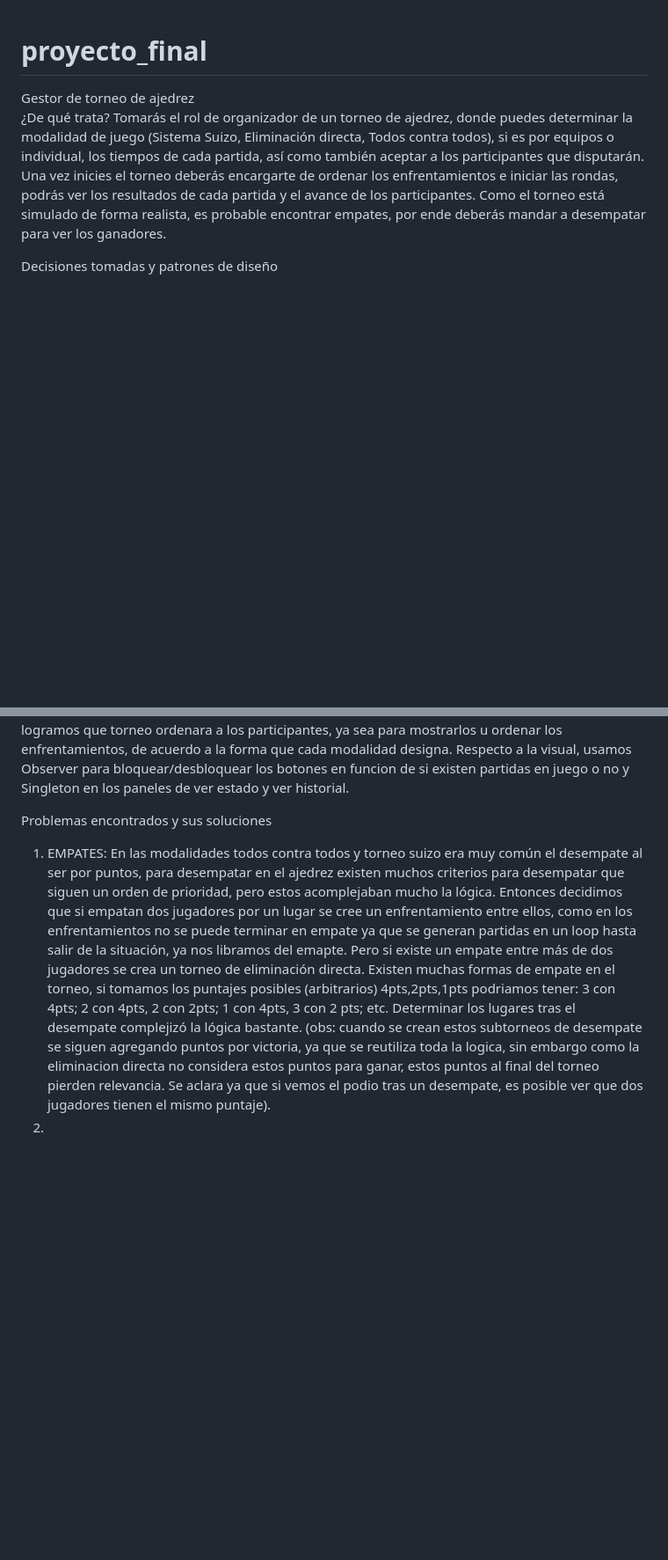
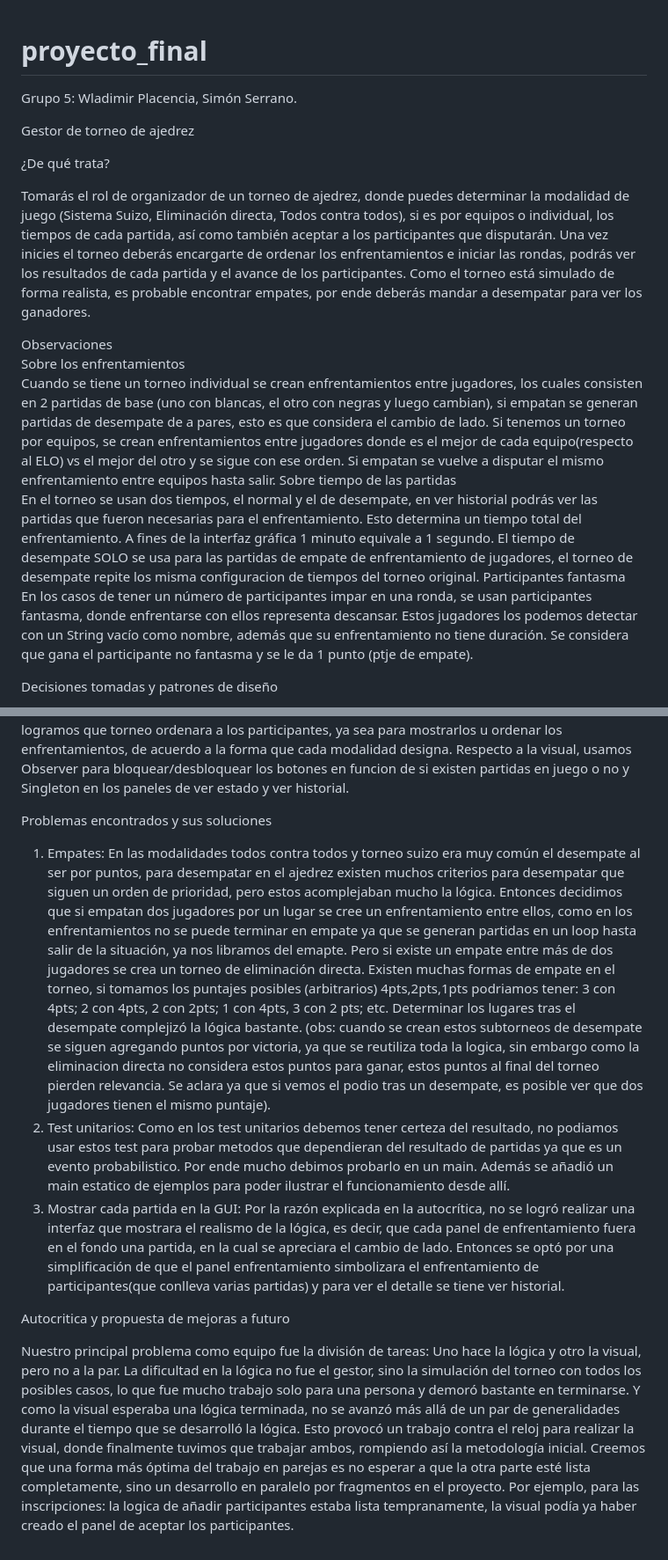
Before and after one commit to SerranoSimon/proyecto_final, a Markdown page: README.md, 2 parts joined by grey strips. Shown: that part at 88% size. Rendered like a GitHub page; blank space fills up the shorter version.

Commit message:
Update README.md
se agregaron detalles al informe

```diff
--- a/README.md
+++ b/README.md
@@ -1,14 +1,32 @@
 # proyecto_final
+Grupo 5: Wladimir Placencia, Simón Serrano.
+
 Gestor de torneo de ajedrez
+
 ¿De qué trata?
+
 Tomarás el rol de organizador de un torneo de ajedrez, donde puedes determinar la modalidad de juego (Sistema Suizo, Eliminación directa, Todos contra todos), si es por equipos o individual, los tiempos
 de cada partida, así como también aceptar a los participantes que disputarán. Una vez inicies el torneo deberás encargarte de ordenar los enfrentamientos e iniciar las rondas, podrás ver los resultados de cada
 partida y el avance de los participantes. Como el torneo está simulado de forma realista, es probable encontrar empates, por ende deberás mandar a desempatar para ver los ganadores.
 
+Observaciones
+  Sobre los enfrentamientos
+  Cuando se tiene un torneo individual se crean enfrentamientos entre jugadores, los cuales consisten en 2 partidas de base (uno con blancas, el otro con negras y luego cambian), si empatan se generan partidas de desempate de a pares, esto es que considera el cambio de lado. Si tenemos un torneo por equipos, se crean enfrentamientos entre jugadores donde es el mejor de cada equipo(respecto al ELO) vs el mejor del otro y se sigue con ese orden. Si empatan se vuelve a disputar el mismo enfrentamiento entre equipos hasta salir.
+  Sobre tiempo de las partidas
+  En el torneo se usan dos tiempos, el normal y el de desempate, en ver historial podrás ver las partidas que fueron necesarias para el enfrentamiento. Esto determina un tiempo total del enfrentamiento. A fines de la interfaz gráfica 1 minuto equivale a 1 segundo. El tiempo de desempate SOLO se usa para las partidas de empate de enfrentamiento de jugadores, el torneo de desempate repite los misma configuracion de tiempos del torneo original.
+  Participantes fantasma
+  En los casos de tener un número de participantes impar en una ronda, se usan participantes fantasma, donde enfrentarse con ellos representa descansar. Estos jugadores los podemos detectar con un String vacío como nombre, además que su enfrentamiento no tiene duración. Se considera que gana el participante no fantasma y se le da 1 punto (ptje de empate).
+
 Decisiones tomadas y patrones de diseño
+
 Para darle realismo al torneo, hicimos un generador de jugadores logrando variedad a la hora de escoger los participantes e implementamos una clase (ResultadoJuego) de Probability for the outcome of a chess game based on rating de Otto Milvang, pero con un ligero cambio, el random sin semilla, así cada resultado puede ser distinto a pesar de que los jugadores sean los mismos. En la lógica buscamos usar interfaces dentro de lo posible, pensando en el principio SOLID de inversión de dependencias, como la interfaz Participante, el comportamiento de equipo y jugador invididual es practicamente el mismo para muchos metodos del torneo, por ende decidimos trabajar en su mayoria con Participantes que con las implementaciones concretas. Para los enfrentamientos decidimos usar el patron Factory, que dependiendo del tipo de participantes nos crea el enfrentamiento concreto cuando se inician las rondas en torneo, donde enfrentamiento es una interfaz. También, la modalidad de juego es una interfaz. Aplicando el patrón de diseño Strategy, logramos que torneo ordenara a los participantes, ya sea para mostrarlos u ordenar los enfrentamientos, de acuerdo a la forma que cada modalidad designa. Respecto a la visual, usamos Observer para bloquear/desbloquear los botones en funcion de si existen partidas en juego o no y Singleton en los paneles de ver estado y ver historial.
 
 Problemas encontrados y sus soluciones
 
-1. EMPATES: En las modalidades todos contra todos y torneo suizo era muy común el desempate al ser por puntos, para desempatar en el ajedrez existen muchos criterios para desempatar que siguen un orden de prioridad, pero estos acomplejaban mucho la lógica. Entonces decidimos que si empatan dos jugadores por un lugar se cree un enfrentamiento entre ellos, como en los enfrentamientos no se puede terminar en empate ya que se generan partidas en un loop hasta salir de la situación, ya nos libramos del emapte. Pero si existe un empate entre más de dos jugadores se crea un torneo de eliminación directa. Existen muchas formas de empate en el torneo, si tomamos los puntajes posibles (arbitrarios) 4pts,2pts,1pts podriamos tener: 3 con 4pts; 2 con 4pts, 2 con 2pts; 1 con 4pts, 3 con 2 pts; etc. Determinar los lugares tras el desempate complejizó la lógica bastante. (obs: cuando se crean estos subtorneos de desempate se siguen agregando puntos por victoria, ya que se reutiliza toda la logica, sin embargo como la eliminacion directa no considera estos puntos para ganar, estos puntos al final del torneo pierden relevancia. Se aclara ya que si vemos el podio tras un desempate, es posible ver que dos jugadores tienen el mismo puntaje).
-2.
+1. Empates: En las modalidades todos contra todos y torneo suizo era muy común el desempate al ser por puntos, para desempatar en el ajedrez existen muchos criterios para desempatar que siguen un orden de prioridad, pero estos acomplejaban mucho la lógica. Entonces decidimos que si empatan dos jugadores por un lugar se cree un enfrentamiento entre ellos, como en los enfrentamientos no se puede terminar en empate ya que se generan partidas en un loop hasta salir de la situación, ya nos libramos del emapte. Pero si existe un empate entre más de dos jugadores se crea un torneo de eliminación directa. Existen muchas formas de empate en el torneo, si tomamos los puntajes posibles (arbitrarios) 4pts,2pts,1pts podriamos tener: 3 con 4pts; 2 con 4pts, 2 con 2pts; 1 con 4pts, 3 con 2 pts; etc. Determinar los lugares tras el desempate complejizó la lógica bastante. (obs: cuando se crean estos subtorneos de desempate se siguen agregando puntos por victoria, ya que se reutiliza toda la logica, sin embargo como la eliminacion directa no considera estos puntos para ganar, estos puntos al final del torneo pierden relevancia. Se aclara ya que si vemos el podio tras un desempate, es posible ver que dos jugadores tienen el mismo puntaje).
+2. Test unitarios: Como en los test unitarios debemos tener certeza del resultado, no podiamos usar estos test para probar metodos que dependieran del resultado de partidas ya que es un evento probabilistico. Por ende mucho debimos probarlo en un main. Además se añadió un main estatico de ejemplos para poder ilustrar el funcionamiento desde allí.
+3. Mostrar cada partida en la GUI: Por la razón explicada en la autocrítica, no se logró realizar una interfaz que mostrara el realismo de la lógica, es decir, que cada panel de enfrentamiento fuera en el fondo una partida, en la cual se apreciara el cambio de lado. Entonces se optó por una simplificación de que el panel enfrentamiento simbolizara el enfrentamiento de participantes(que conlleva varias partidas) y para ver el detalle se tiene ver historial.
+
+Autocritica y propuesta de mejoras a futuro
+
+Nuestro principal problema como equipo fue la división de tareas: Uno hace la lógica y otro la visual, pero no a la par. La dificultad en la lógica no fue el gestor, sino la simulación del torneo con todos los posibles casos, lo que fue mucho trabajo solo para una persona y demoró bastante en terminarse. Y como la visual esperaba una lógica terminada, no se avanzó más allá de un par de generalidades durante el tiempo que se desarrolló la lógica. Esto provocó un trabajo contra el reloj para realizar la visual, donde finalmente tuvimos que trabajar ambos, rompiendo así la metodología inicial. Creemos que una forma más óptima del trabajo en parejas es no esperar a que la otra parte esté lista completamente, sino un desarrollo en paralelo por fragmentos en el proyecto. Por ejemplo, para las inscripciones: la logica de añadir participantes estaba lista tempranamente, la visual podía ya haber creado el panel de aceptar los participantes.
```
